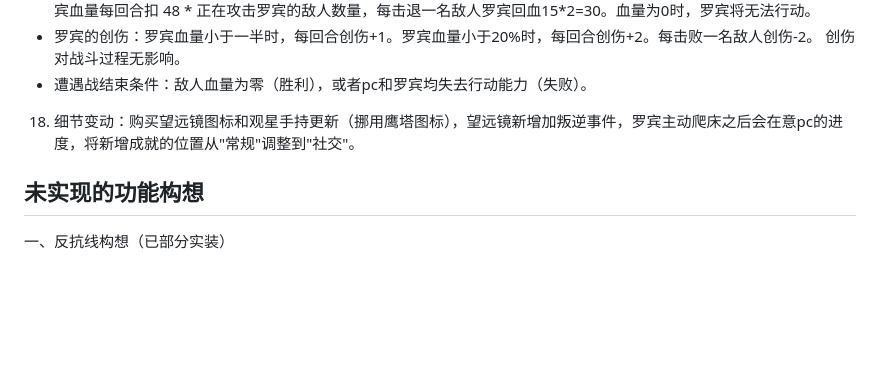
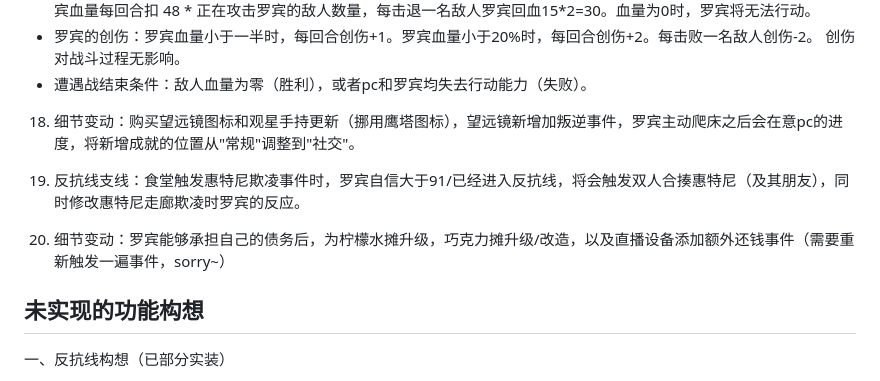
Before and after one commit to ZeroRing233/Degrees-of-Lewdity-RobinMod, a Markdown page: README.md, the part around the change. Drawn GitHub-style; blank space fills up the shorter version.

Commit message:
文本更新

```diff
--- a/README.md
+++ b/README.md
@@ -128,6 +128,10 @@ bug反馈群群号：964015275
 
 18. 细节变动：购买望远镜图标和观星手持更新（挪用鹰塔图标），望远镜新增加叛逆事件，罗宾主动爬床之后会在意pc的进度，将新增成就的位置从"常规"调整到"社交"。
 
+19. 反抗线支线：食堂触发惠特尼欺凌事件时，罗宾自信大于91/已经进入反抗线，将会触发双人合揍惠特尼（及其朋友），同时修改惠特尼走廊欺凌时罗宾的反应。
+
+20. 细节变动：罗宾能够承担自己的债务后，为柠檬水摊升级，巧克力摊升级/改造，以及直播设备添加额外还钱事件（需要重新触发一遍事件，sorry~）
+
 ## 未实现的功能构想
 
 一、反抗线构想（已部分实装）
```
